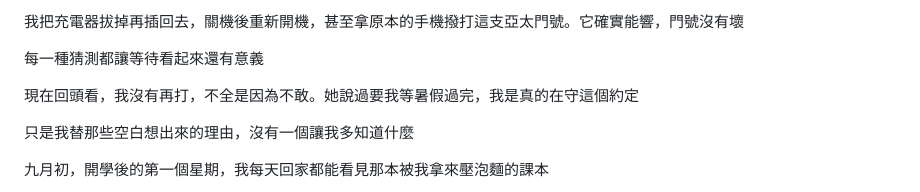
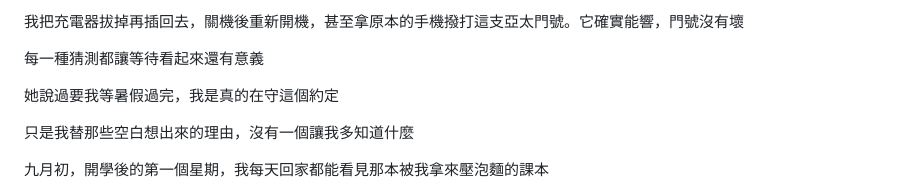
Before and after one commit to Rayyyyyyyyyyyyyyyyyyyy/book-reader, a Markdown page: book-reader/book-v2/02-那個沒有回答的暑假.md, the part around the change. GitHub-like rendering.

```diff
--- a/book-reader/book-v2/02-那個沒有回答的暑假.md
+++ b/book-reader/book-v2/02-那個沒有回答的暑假.md
@@ -160,7 +160,7 @@
 
 每一種猜測都讓等待看起來還有意義
 
-現在回頭看，我沒有再打，不全是因為不敢。她說過要我等暑假過完，我是真的在守這個約定
+她說過要我等暑假過完，我是真的在守這個約定
 
 只是我替那些空白想出來的理由，沒有一個讓我多知道什麼
 
```
Also changed, not shown: book-reader/book-v2/03-藍白拖.md (+1 -3 lines).
